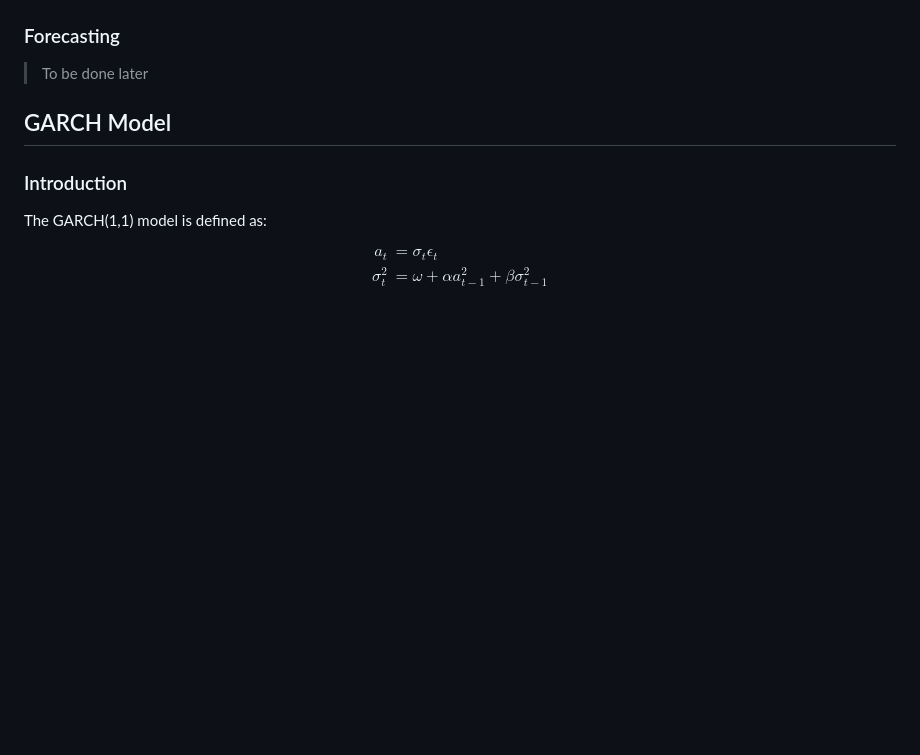
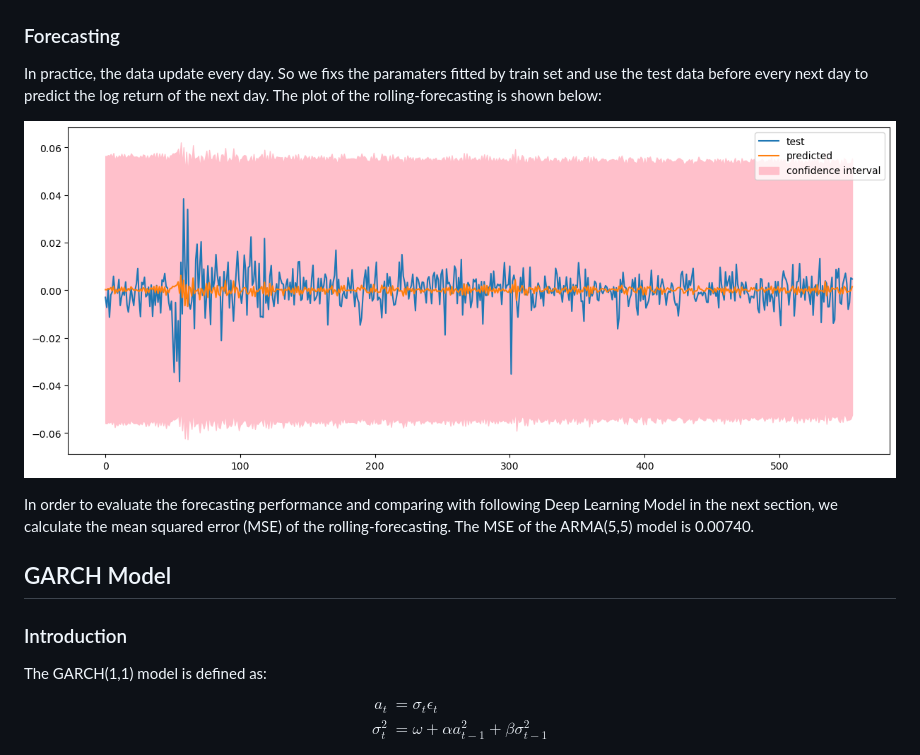
Before and after one commit to KlausZhangjt/TSA-FX, a Markdown page: doc/report/index.md, the part around the change. GitHub-like rendering; pictures changed too: doc/img/arima_forecast.png (added); blank space fills up the shorter version.

Commit message:
[add] rolling forecasting in doc

```diff
--- a/doc/report/index.md
+++ b/doc/report/index.md
@@ -225,7 +225,11 @@ From the table, we can see that the p-value of the Ljung-Box test is very small,
 
 ### Forecasting
 
-> To be done later
+In practice, the data update every day. So we fixs the paramaters fitted by train set and use the test data before every next day to predict the log return of the next day. The plot of the rolling-forecasting is shown below:
+
+![](../img/arima_forecast.png)
+
+In order to evaluate the forecasting performance and comparing with following Deep Learning Model in the next section, we calculate the mean squared error (MSE) of the rolling-forecasting. The MSE of the ARMA(5,5) model is 0.00740.
 
 ## GARCH Model
 
```
